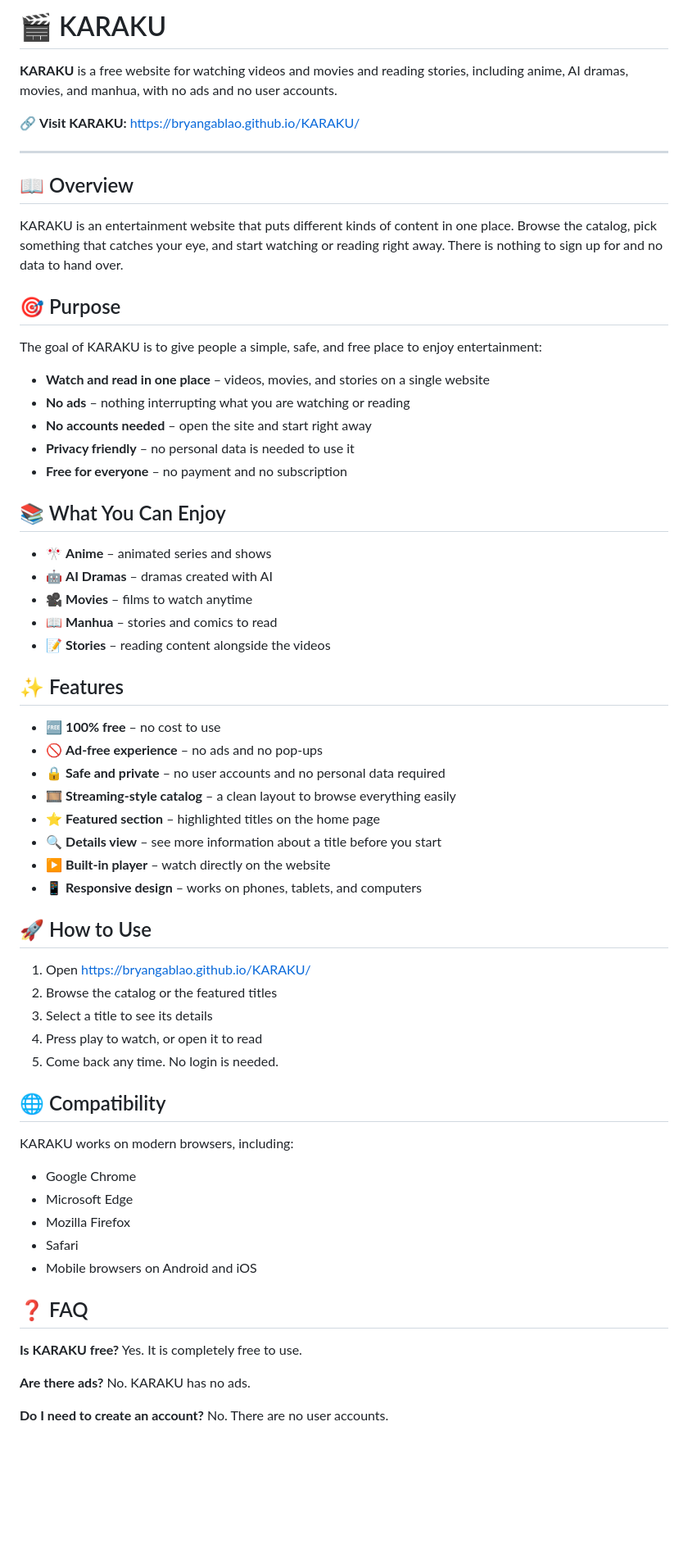
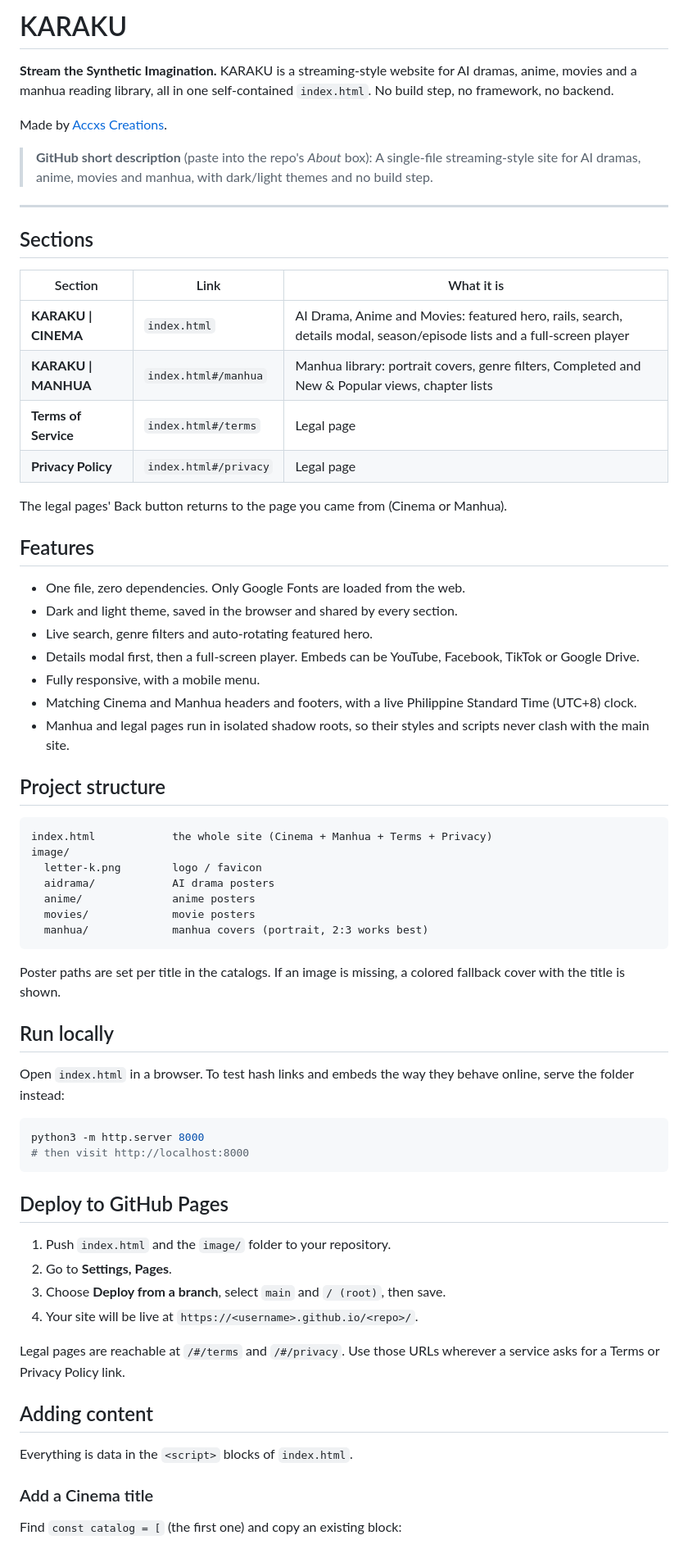
Before and after one commit to bryangablao/KARAKU, a Markdown page: README.md, the part around one of its changes. Shown at 82% size. GitHub-like rendering; blank space fills up the shorter version.

Commit message:
Revise README for improved content and organization
Updated the README to enhance clarity and structure, including sections on features, usage, and project details.

````diff
--- a/README.md
+++ b/README.md
@@ -1,70 +1,72 @@
-# 🎬 KARAKU
+# KARAKU
 
-**KARAKU** is a free website for watching videos and movies and reading stories, including anime, AI dramas, movies, and manhua, with no ads and no user accounts.
+**Stream the Synthetic Imagination.** KARAKU is a streaming-style website for AI dramas, anime, movies and a manhua reading library, all in one self-contained `index.html`. No build step, no framework, no backend.
 
-🔗 **Visit KARAKU:** https://bryangablao.github.io/KARAKU/
+Made by [Accxs Creations](https://bryangablao.github.io/Accxs-Creations).
+
+> **GitHub short description** (paste into the repo's *About* box):
+> A single-file streaming-style site for AI dramas, anime, movies and manhua, with dark/light themes and no build step.
 
 ---
 
-## 📖 Overview
+## Sections
 
-KARAKU is an entertainment website that puts different kinds of content in one place. Browse the catalog, pick something that catches your eye, and start watching or reading right away. There is nothing to sign up for and no data to hand over.
+| Section | Link | What it is |
+|---|---|---|
+| **KARAKU \| CINEMA** | `index.html` | AI Drama, Anime and Movies: featured hero, rails, search, details modal, season/episode lists and a full-screen player |
+| **KARAKU \| MANHUA** | `index.html#/manhua` | Manhua library: portrait covers, genre filters, Completed and New & Popular views, chapter lists |
+| **Terms of Service** | `index.html#/terms` | Legal page |
+| **Privacy Policy** | `index.html#/privacy` | Legal page |
 
-## 🎯 Purpose
+The legal pages' Back button returns to the page you came from (Cinema or Manhua).
 
-The goal of KARAKU is to give people a simple, safe, and free place to enjoy entertainment:
+## Features
 
-- **Watch and read in one place** – videos, movies, and stories on a single website
-- **No ads** – nothing interrupting what you are watching or reading
-- **No accounts needed** – open the site and start right away
-- **Privacy friendly** – no personal data is needed to use it
-- **Free for everyone** – no payment and no subscription
+- One file, zero dependencies. Only Google Fonts are loaded from the web.
+- Dark and light theme, saved in the browser and shared by every section.
+- Live search, genre filters and auto-rotating featured hero.
+- Details modal first, then a full-screen player. Embeds can be YouTube, Facebook, TikTok or Google Drive.
+- Fully responsive, with a mobile menu.
+- Matching Cinema and Manhua headers and footers, with a live Philippine Standard Time (UTC+8) clock.
+- Manhua and legal pages run in isolated shadow roots, so their styles and scripts never clash with the main site.
 
-## 📚 What You Can Enjoy
+## Project structure
 
-- 🎌 **Anime** – animated series and shows
-- 🤖 **AI Dramas** – dramas created with AI
-- 🎥 **Movies** – films to watch anytime
-- 📖 **Manhua** – stories and comics to read
-- 📝 **Stories** – reading content alongside the videos
+```
+index.html            the whole site (Cinema + Manhua + Terms + Privacy)
+image/
+  letter-k.png        logo / favicon
+  aidrama/            AI drama posters
+  anime/              anime posters
+  movies/             movie posters
+  manhua/             manhua covers (portrait, 2:3 works best)
+```
 
-## ✨ Features
+Poster paths are set per title in the catalogs. If an image is missing, a colored fallback cover with the title is shown.
 
-- 🆓 **100% free** – no cost to use
-- 🚫 **Ad-free experience** – no ads and no pop-ups
-- 🔒 **Safe and private** – no user accounts and no personal data required
-- 🎞️ **Streaming-style catalog** – a clean layout to browse everything easily
-- ⭐ **Featured section** – highlighted titles on the home page
-- 🔍 **Details view** – see more information about a title before you start
-- ▶️ **Built-in player** – watch directly on the website
-- 📱 **Responsive design** – works on phones, tablets, and computers
+## Run locally
 
-## 🚀 How to Use
+Open `index.html` in a browser. To test hash links and embeds the way they behave online, serve the folder instead:
 
-1. Open https://bryangablao.github.io/KARAKU/
-2. Browse the catalog or the featured titles
-3. Select a title to see its details
-4. Press play to watch, or open it to read
-5. Come back any time. No login is needed.
+```bash
+python3 -m http.server 8000
+# then visit http://localhost:8000
+```
 
-## 🌐 Compatibility
+## Deploy to GitHub Pages
 
-KARAKU works on modern browsers, including:
+1. Push `index.html` and the `image/` folder to your repository.
+2. Go to **Settings, Pages**.
+3. Choose **Deploy from a branch**, select `main` and `/ (root)`, then save.
+4. Your site will be live at `https://<username>.github.io/<repo>/`.
 
-- Google Chrome
-- Microsoft Edge
-- Mozilla Firefox
-- Safari
-- Mobile browsers on Android and iOS
+Legal pages are reachable at `/#/terms` and `/#/privacy`. Use those URLs wherever a service asks for a Terms or Privacy Policy link.
 
-## ❓ FAQ
+## Adding content
 
-**Is KARAKU free?**
-Yes. It is completely free to use.
+Everything is data in the `<script>` blocks of `index.html`.
 
-**Are there ads?**
-No. KARAKU has no ads.
+### Add a Cinema title
 
-**Do I need to create an account?**
-No. There are no user accounts.
+Find `const catalog = [` (the first one) and copy an existing block:
 
````
Also changed, not shown: other parts of README.md (+38 -28 lines).
